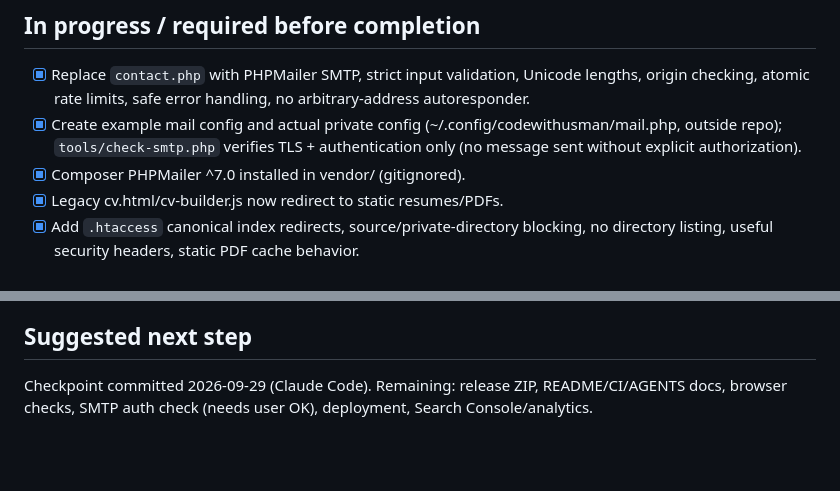
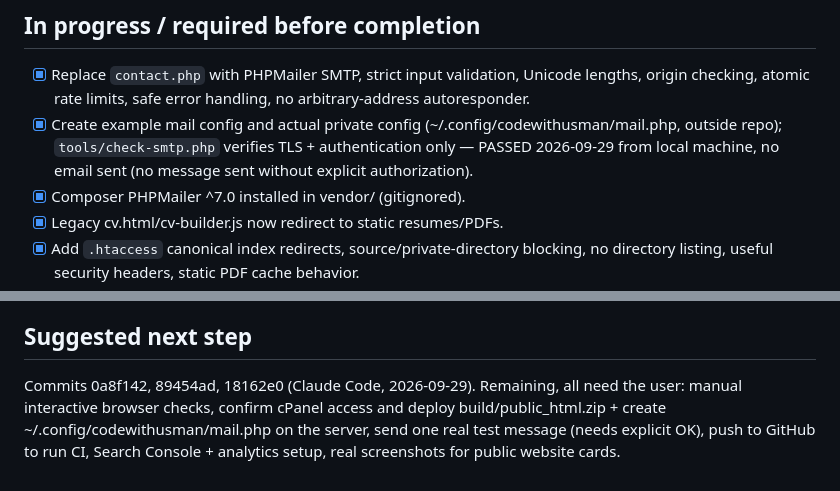
Before and after one commit to uaqx1057/myportfolioweb, a Markdown page: plan.md, 2 parts joined by grey strips. Rendered like a GitHub page; blank space fills up the shorter version.

Commit message:
Update handoff plan
Co-Authored-By: Claude Opus 5.5 <noreply@anthropic.com>

```diff
--- a/plan.md
+++ b/plan.md
@@ -45,7 +45,7 @@ Updated: 2026-09-29. This is an ACTIVE implementation, not a completed release.
 
 ## In progress / required before completion
 - [x] Replace `contact.php` with PHPMailer SMTP, strict input validation, Unicode lengths, origin checking, atomic rate limits, safe error handling, no arbitrary-address autoresponder.
-- [x] Create example mail config and actual private config (~/.config/codewithusman/mail.php, outside repo); `tools/check-smtp.php` verifies TLS + authentication only (no message sent without explicit authorization).
+- [x] Create example mail config and actual private config (~/.config/codewithusman/mail.php, outside repo); `tools/check-smtp.php` verifies TLS + authentication only — PASSED 2026-09-29 from local machine, no email sent (no message sent without explicit authorization).
 - [x] Composer PHPMailer ^7.0 installed in vendor/ (gitignored).
 - [x] Legacy cv.html/cv-builder.js now redirect to static resumes/PDFs.
 - [x] Add `.htaccess` canonical index redirects, source/private-directory blocking, no directory listing, useful security headers, static PDF cache behavior.
@@ -86,4 +86,4 @@ git diff --check
 - Current changes are uncommitted after c348662. Keep this file updated before handoff.
 
 ## Suggested next step
-Checkpoint committed 2026-09-29 (Claude Code). Remaining: release ZIP, README/CI/AGENTS docs, browser checks, SMTP auth check (needs user OK), deployment, Search Console/analytics.
+Commits 0a8f142, 89454ad, 18162e0 (Claude Code, 2026-09-29). Remaining, all need the user: manual interactive browser checks, confirm cPanel access and deploy build/public_html.zip + create ~/.config/codewithusman/mail.php on the server, send one real test message (needs explicit OK), push to GitHub to run CI, Search Console + analytics setup, real screenshots for public website cards.
```
